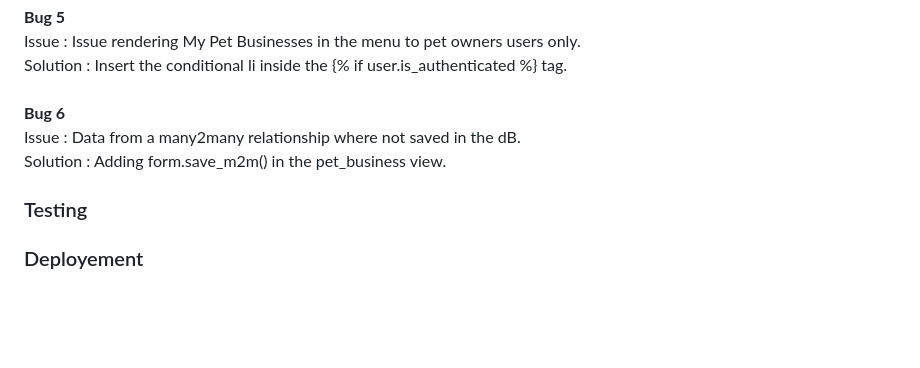
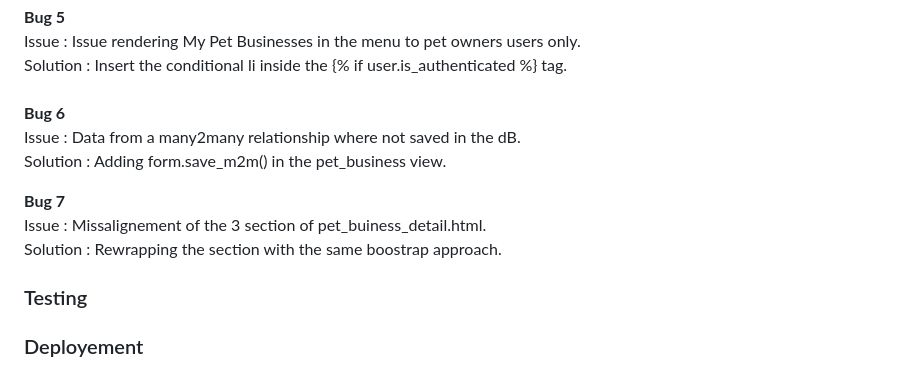
Before and after one commit to PhilippeItsMe/ci-portfolio4-django, a Markdown page: README.md, the part around the change. GitHub-like rendering; blank space fills up the shorter version.

Commit message:
Adding missalignement bugg in readme

```diff
--- a/README.md
+++ b/README.md
@@ -298,6 +298,10 @@ Solution : Insert the conditional li inside the {% if user.is_authenticated %} t
 Issue : Data from a many2many relationship where not saved in the dB.<br>
 Solution : Adding form.save_m2m() in the pet_business view.<br>
 
+<strong>Bug 7</strong><br>
+Issue : Missalignement of the 3 section of pet_buiness_detail.html. <br>
+Solution : Rewrapping the section with the same boostrap approach.<br>
+
 ### Testing
 
 
```
